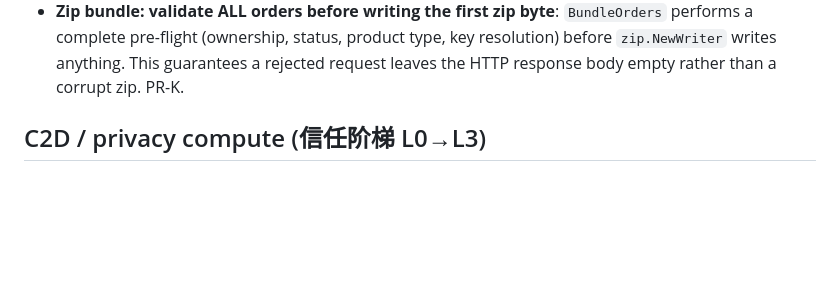
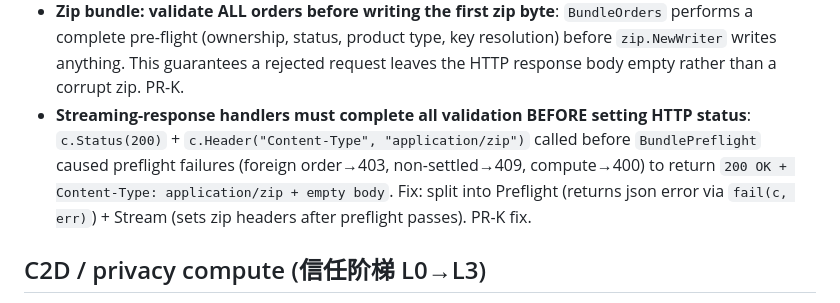
Before and after one commit to exergyleizhou-ux/ai-data-marketplace, a Markdown page: CLAUDE.md, the part around the change. Rendered like a GitHub page; blank space fills up the shorter version.

Commit message:
docs(claude): handler must validate before setting HTTP status (PR-K fix)
- Streaming-response handlers must complete all validation BEFORE c.Status(200)
- BundlePreflight/BundleStream split ensures preflight errors return JSON, not corrupt zip

```diff
--- a/CLAUDE.md
+++ b/CLAUDE.md
@@ -92,6 +92,11 @@ tests call this path). Frontend `node_modules` isn't shared across branches (pac
   a complete pre-flight (ownership, status, product type, key resolution) before `zip.NewWriter`
   writes anything. This guarantees a rejected request leaves the HTTP response body empty rather
   than a corrupt zip. PR-K.
+- **Streaming-response handlers must complete all validation BEFORE setting HTTP status**:
+  `c.Status(200)` + `c.Header("Content-Type", "application/zip")` called before `BundlePreflight`
+  caused preflight failures (foreign order→403, non-settled→409, compute→400) to return `200 OK +
+  Content-Type: application/zip + empty body`. Fix: split into Preflight (returns json error via
+  `fail(c, err)`) + Stream (sets zip headers after preflight passes). PR-K fix.
 
 ## C2D / privacy compute (信任阶梯 L0→L3)
 
```
